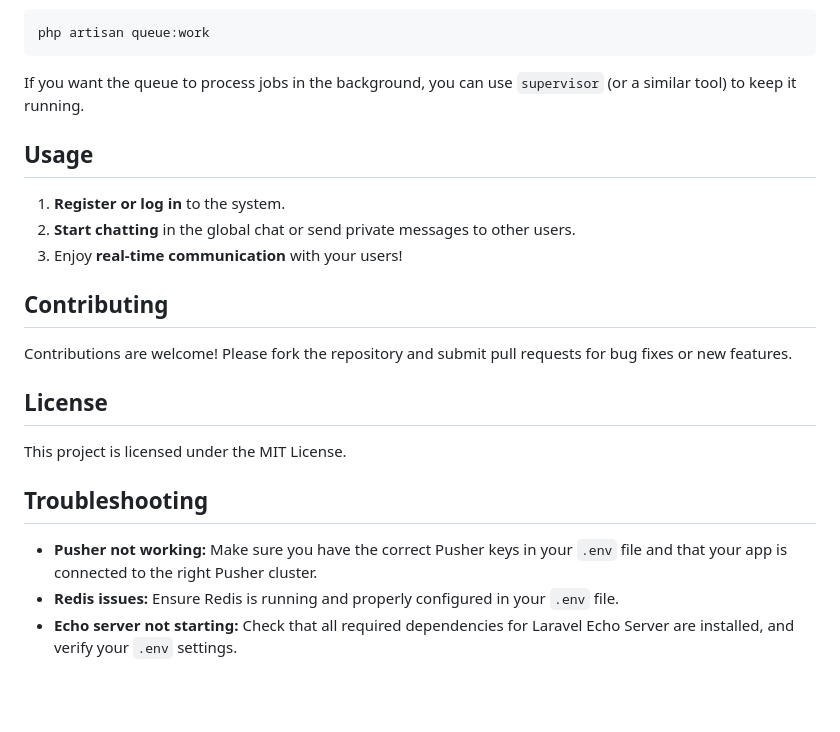
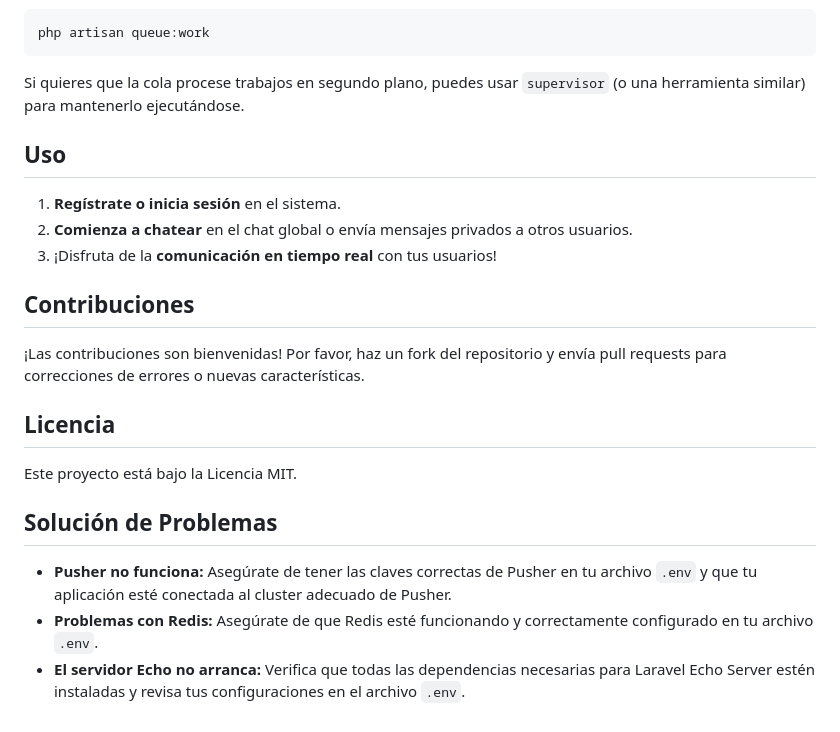
Before and after one commit to OmarRMC/realtime-chat-app, a Markdown page: README.md, the part around the change printed below. Drawn GitHub-style; blank space fills up the shorter version.

````diff
--- a/README.md
+++ b/README.md
@@ -162,22 +166,22 @@ If your application uses Redis for queue jobs (e.g., sending notifications), you
 php artisan queue:work
 ```
 
-If you want the queue to process jobs in the background, you can use `supervisor` (or a similar tool) to keep it running.
+Si quieres que la cola procese trabajos en segundo plano, puedes usar `supervisor` (o una herramienta similar) para mantenerlo ejecutándose.
 
-## Usage
+## Uso
 
-1. **Register or log in** to the system.
-2. **Start chatting** in the global chat or send private messages to other users.
-3. Enjoy **real-time communication** with your users!
+1. **Regístrate o inicia sesión** en el sistema.
+2. **Comienza a chatear** en el chat global o envía mensajes privados a otros usuarios.
+3. ¡Disfruta de la **comunicación en tiempo real** con tus usuarios!
 
-## Contributing
-Contributions are welcome! Please fork the repository and submit pull requests for bug fixes or new features.
+## Contribuciones
+¡Las contribuciones son bienvenidas! Por favor, haz un fork del repositorio y envía pull requests para correcciones de errores o nuevas características.
 
-## License
-This project is licensed under the MIT License.
+## Licencia
+Este proyecto está bajo la Licencia MIT.
 
-## Troubleshooting
+## Solución de Problemas
 
-- **Pusher not working:** Make sure you have the correct Pusher keys in your `.env` file and that your app is connected to the right Pusher cluster.
-- **Redis issues:** Ensure Redis is running and properly configured in your `.env` file.
-- **Echo server not starting:** Check that all required dependencies for Laravel Echo Server are installed, and verify your `.env` settings.
+- **Pusher no funciona:** Asegúrate de tener las claves correctas de Pusher en tu archivo `.env` y que tu aplicación esté conectada al cluster adecuado de Pusher.
+- **Problemas con Redis:** Asegúrate de que Redis esté funcionando y correctamente configurado en tu archivo `.env`.
+- **El servidor Echo no arranca:** Verifica que todas las dependencias necesarias para Laravel Echo Server estén instaladas y revisa tus configuraciones en el archivo `.env`.
````
Also changed, not shown: other parts of README.md (+73 -69 lines).
